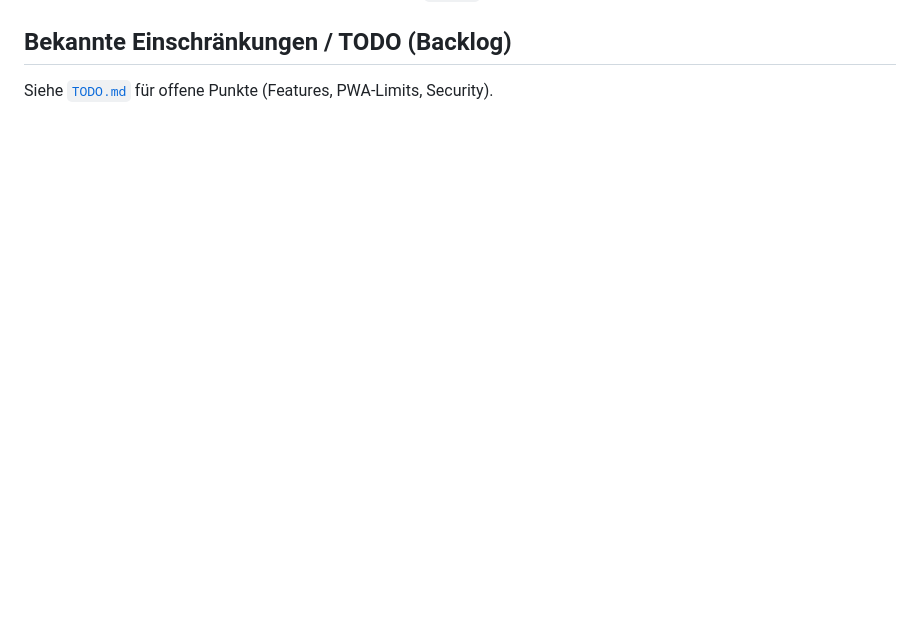
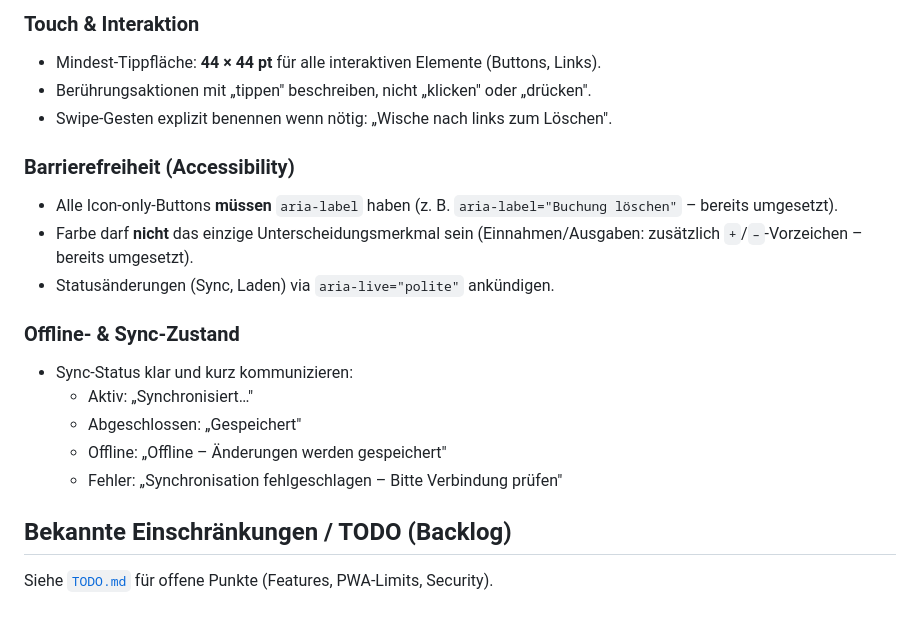
Before and after one commit to anym001/pocketlog, a Markdown page: CLAUDE.md, the part around one of its changes. Rendered like a GitHub page; blank space fills up the shorter version.

```diff
--- a/CLAUDE.md
+++ b/CLAUDE.md
@@ -167,3 +221,20 @@ Authentik-Flow-Policy konfiguriert werden).
+### Touch & Interaktion
+- Mindest-Tippfläche: **44 × 44 pt** für alle interaktiven Elemente (Buttons, Links).
+- Berührungsaktionen mit „tippen" beschreiben, nicht „klicken" oder „drücken".
+- Swipe-Gesten explizit benennen wenn nötig: „Wische nach links zum Löschen".
+
+### Barrierefreiheit (Accessibility)
+- Alle Icon-only-Buttons **müssen** `aria-label` haben (z. B. `aria-label="Buchung löschen"` – bereits umgesetzt).
+- Farbe darf **nicht** das einzige Unterscheidungsmerkmal sein (Einnahmen/Ausgaben: zusätzlich `+`/`–`-Vorzeichen – bereits umgesetzt).
+- Statusänderungen (Sync, Laden) via `aria-live="polite"` ankündigen.
+
+### Offline- & Sync-Zustand
+- Sync-Status klar und kurz kommunizieren:
+  - Aktiv: „Synchronisiert…"
+  - Abgeschlossen: „Gespeichert"
+  - Offline: „Offline – Änderungen werden gespeichert"
+  - Fehler: „Synchronisation fehlgeschlagen – Bitte Verbindung prüfen"
+
 ## Bekannte Einschränkungen / TODO (Backlog)
 
 Siehe [`TODO.md`](TODO.md) für offene Punkte (Features, PWA-Limits, Security).
```
Also changed, not shown: other parts of CLAUDE.md (+54 -0 lines).
